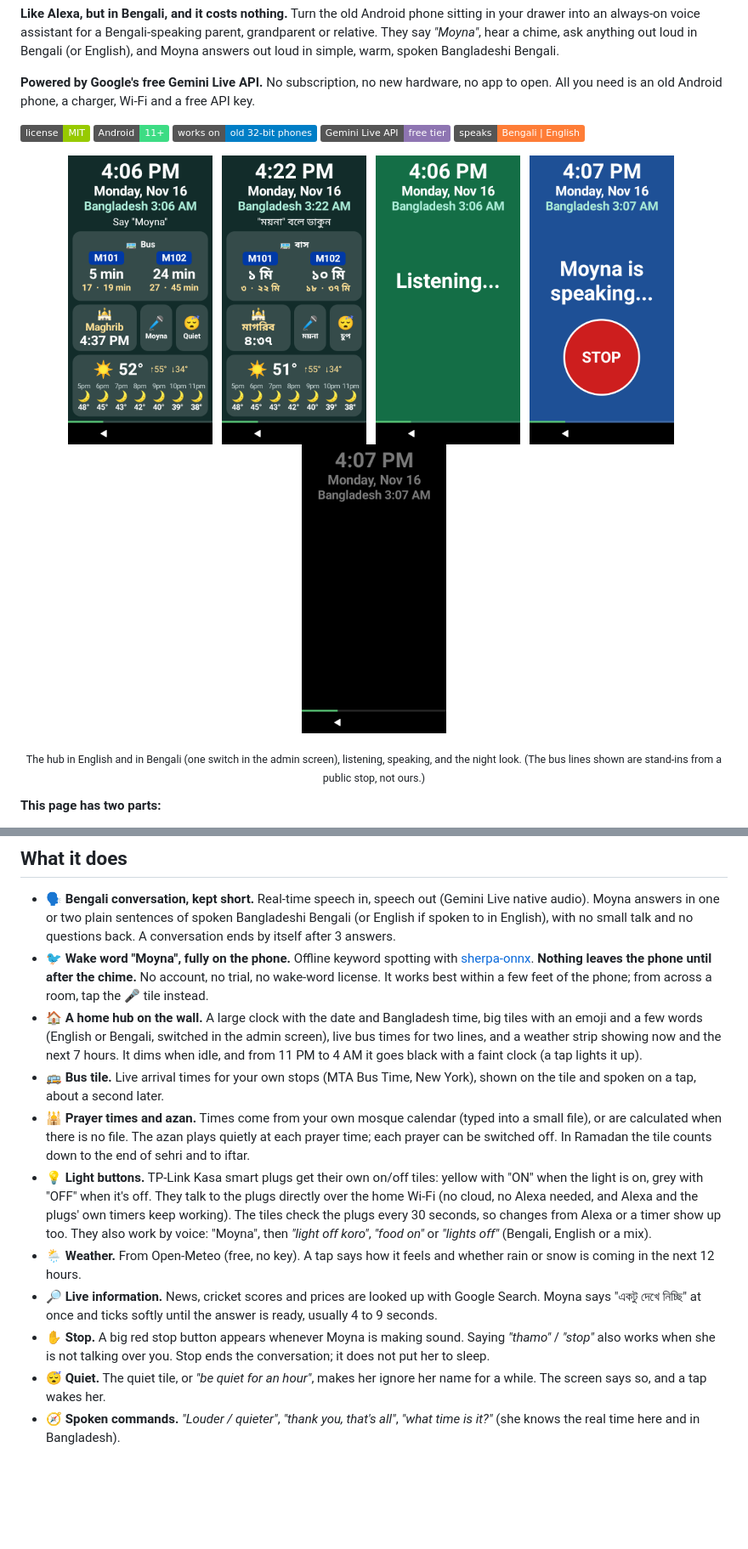
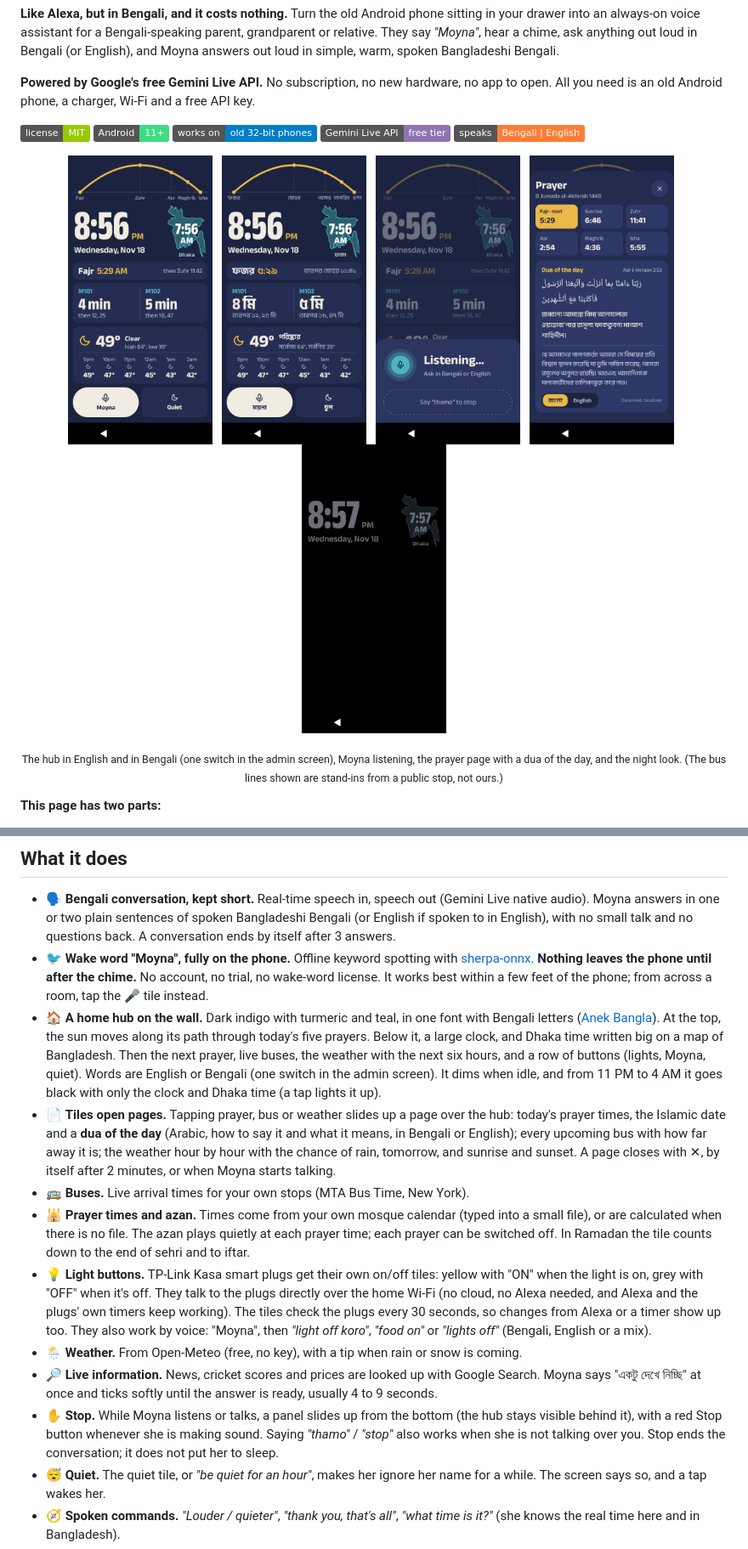
Before and after one commit to Intiseier/moyna-bengali-home-hub, a Markdown page: README.md, 2 parts joined by grey strips. Shown at 85% size. GitHub-like rendering; pictures changed too: docs/screenshots/hub-bn.png, docs/screenshots/hub.png, docs/screenshots/listening.png; badges without logos; blank space fills up the shorter version.

```diff
--- a/README.md
+++ b/README.md
@@ -16,3 +16,3 @@ They say *"Moyna"*, hear a chime, ask anything out loud in Bengali (or English),
   &nbsp;
-  <img src="docs/screenshots/speaking.png" width="170" alt="Moyna is speaking, with a big red stop button">
+  <img src="docs/screenshots/prayer.png" width="170" alt="The prayer page: today's prayer times, the Islamic date and a dua of the day in Arabic and Bengali">
   &nbsp;
@@ -20,5 +20,5 @@ They say *"Moyna"*, hear a chime, ask anything out loud in Bengali (or English),
 </p>
-<p align="center"><sub>The hub in English and in Bengali (one switch in the admin screen), listening, speaking, and the night look. (The bus lines shown are stand-ins from a public stop, not ours.)</sub></p>
+<p align="center"><sub>The hub in English and in Bengali (one switch in the admin screen), Moyna listening, the prayer page with a dua of the day, and the night look. (The bus lines shown are stand-ins from a public stop, not ours.)</sub></p>
 
 **This page has two parts:**
 
@@ -51,13 +51,14 @@ A budget phone on the living room wall, always plugged in, locked to this one ap
 
 - 🗣️ **Bengali conversation, kept short.** Real-time speech in, speech out (Gemini Live native audio). Moyna answers in one or two plain sentences of spoken Bangladeshi Bengali (or English if spoken to in English), with no small talk and no questions back. A conversation ends by itself after 3 answers.
 - 🐦 **Wake word "Moyna", fully on the phone.** Offline keyword spotting with [sherpa-onnx](https://github.com/k2-fsa/sherpa-onnx). **Nothing leaves the phone until after the chime.** No account, no trial, no wake-word license. It works best within a few feet of the phone; from across a room, tap the 🎤 tile instead.
-- 🏠 **A home hub on the wall.** A large clock with the date and Bangladesh time, big tiles with an emoji and a few words (English or Bengali, switched in the admin screen), live bus times for two lines, and a weather strip showing now and the next 7 hours. It dims when idle, and from 11 PM to 4 AM it goes black with a faint clock (a tap lights it up).
-- 🚌 **Bus tile.** Live arrival times for your own stops (MTA Bus Time, New York), shown on the tile and spoken on a tap, about a second later.
+- 🏠 **A home hub on the wall.** Dark indigo with turmeric and teal, in one font with Bengali letters ([Anek Bangla](https://fonts.google.com/specimen/Anek+Bangla)). At the top, the sun moves along its path through today's five prayers. Below it, a large clock, and Dhaka time written big on a map of Bangladesh. Then the next prayer, live buses, the weather with the next six hours, and a row of buttons (lights, Moyna, quiet). Words are English or Bengali (one switch in the admin screen). It dims when idle, and from 11 PM to 4 AM it goes black with only the clock and Dhaka time (a tap lights it up).
+- 📄 **Tiles open pages.** Tapping prayer, bus or weather slides up a page over the hub: today's prayer times, the Islamic date and a **dua of the day** (Arabic, how to say it and what it means, in Bengali or English); every upcoming bus with how far away it is; the weather hour by hour with the chance of rain, tomorrow, and sunrise and sunset. A page closes with ✕, by itself after 2 minutes, or when Moyna starts talking.
+- 🚌 **Buses.** Live arrival times for your own stops (MTA Bus Time, New York).
 - 🕌 **Prayer times and azan.** Times come from your own mosque calendar (typed into a small file), or are calculated when there is no file. The azan plays quietly at each prayer time; each prayer can be switched off. In Ramadan the tile counts down to the end of sehri and to iftar.
 - 💡 **Light buttons.** TP-Link Kasa smart plugs get their own on/off tiles: yellow with "ON" when the light is on, grey with "OFF" when it's off. They talk to the plugs directly over the home Wi-Fi (no cloud, no Alexa needed, and Alexa and the plugs' own timers keep working). The tiles check the plugs every 30 seconds, so changes from Alexa or a timer show up too. They also work by voice: "Moyna", then *"light off koro"*, *"food on"* or *"lights off"* (Bengali, English or a mix).
-- 🌦️ **Weather.** From Open-Meteo (free, no key). A tap says how it feels and whether rain or snow is coming in the next 12 hours.
+- 🌦️ **Weather.** From Open-Meteo (free, no key), with a tip when rain or snow is coming.
 - 🔎 **Live information.** News, cricket scores and prices are looked up with Google Search. Moyna says "একটু দেখে নিচ্ছি" at once and ticks softly until the answer is ready, usually 4 to 9 seconds.
-- ✋ **Stop.** A big red stop button appears whenever Moyna is making sound. Saying *"thamo"* / *"stop"* also works when she is not talking over you. Stop ends the conversation; it does not put her to sleep.
+- ✋ **Stop.** While Moyna listens or talks, a panel slides up from the bottom (the hub stays visible behind it), with a red Stop button whenever she is making sound. Saying *"thamo"* / *"stop"* also works when she is not talking over you. Stop ends the conversation; it does not put her to sleep.
 - 😴 **Quiet.** The quiet tile, or *"be quiet for an hour"*, makes her ignore her name for a while. The screen says so, and a tap wakes her.
 - 🧭 **Spoken commands.** *"Louder / quieter"*, *"thank you, that's all"*, *"what time is it?"* (she knows the real time here and in Bangladesh).
 - 🩺 **Health-safe answers.** General information only, never doses or diagnoses, always "ask your doctor or *(someone you choose)*", and an urgent-symptoms rule to call the emergency number.
```
Also changed, not shown: other parts of README.md (+6 -5 lines), 7 other files.
